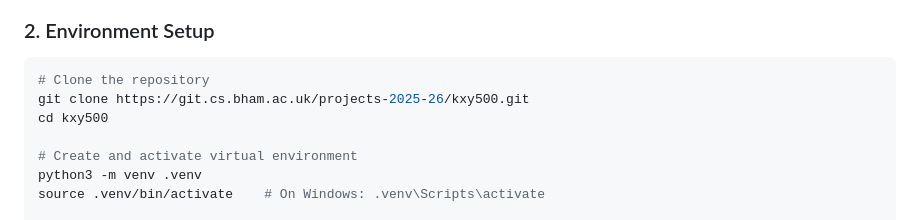
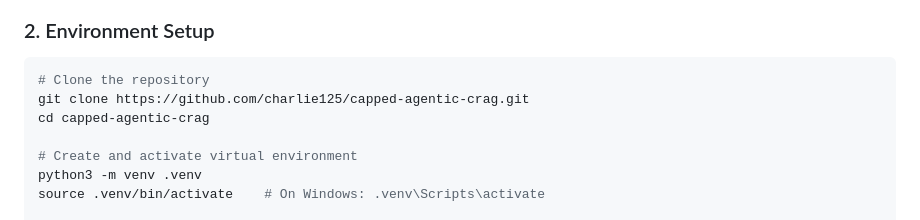
Before and after one commit to charlie125/capped-agentic-crag, a Markdown page: README.md, the part around the change. Rendered like a GitHub page.

Commit message:
Point README clone instructions at the GitHub mirror
Update the Environment Setup step to clone from
github.com/charlie125/capped-agentic-crag, which is now public, and
correct the following cd to match the directory that clone creates.

````diff
--- a/README.md
+++ b/README.md
@@ -133,8 +133,8 @@ ollama pull nomic-embed-text
 ### 2. Environment Setup
 ```bash
 # Clone the repository
-git clone https://git.cs.bham.ac.uk/projects-2025-26/kxy500.git
-cd kxy500
+git clone https://github.com/charlie125/capped-agentic-crag.git
+cd capped-agentic-crag
 
 # Create and activate virtual environment
 python3 -m venv .venv
````
